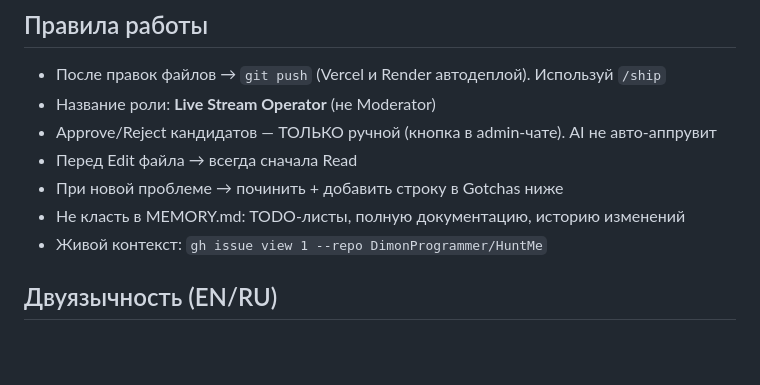
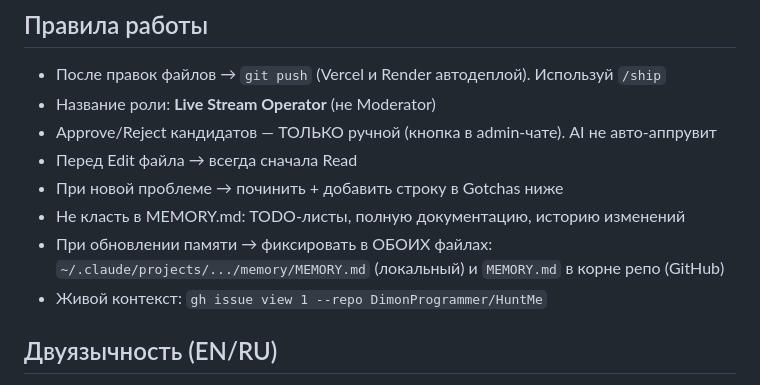
Before and after one commit to DimonProgrammer/HuntMe, a Markdown page: CLAUDE.md, the part around the change. Rendered like a GitHub page; blank space fills up the shorter version.

Commit message:
docs: add MEMORY.md to repo and sync rule in CLAUDE.md
Co-Authored-By: Claude Opus 4.6 <noreply@anthropic.com>

```diff
--- a/CLAUDE.md
+++ b/CLAUDE.md
@@ -14,6 +14,7 @@
 - Перед Edit файла → всегда сначала Read
 - При новой проблеме → починить + добавить строку в Gotchas ниже
 - Не класть в MEMORY.md: TODO-листы, полную документацию, историю изменений
+- При обновлении памяти → фиксировать в ОБОИХ файлах: `~/.claude/projects/.../memory/MEMORY.md` (локальный) и `MEMORY.md` в корне репо (GitHub)
 - Живой контекст: `gh issue view 1 --repo DimonProgrammer/HuntMe`
 
 ## Двуязычность (EN/RU)
```
Also changed, not shown: MEMORY.md (added, +58 -0 lines).
